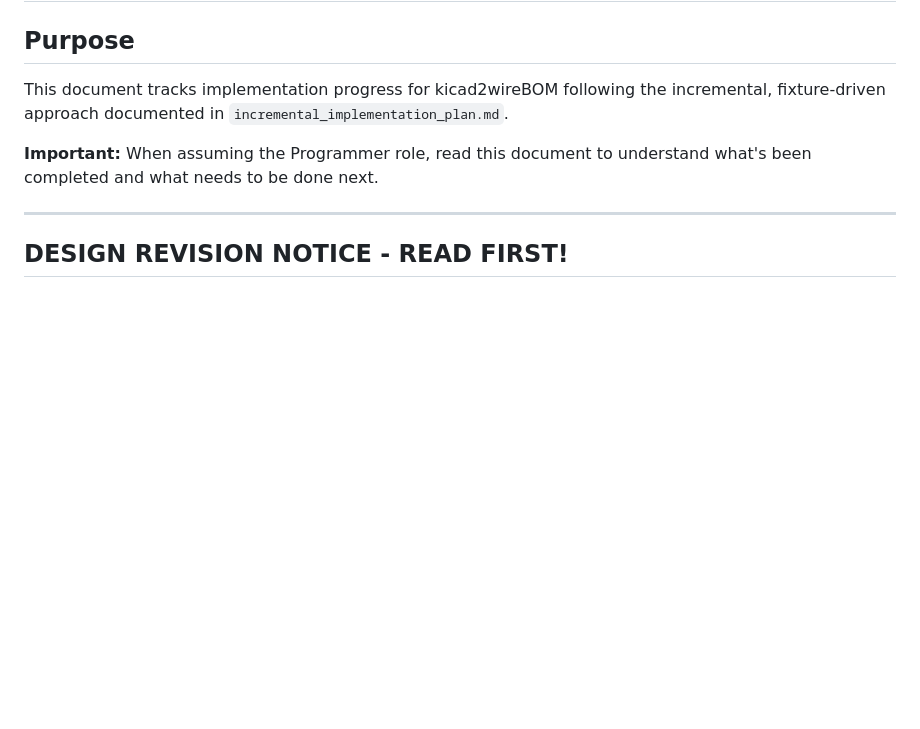
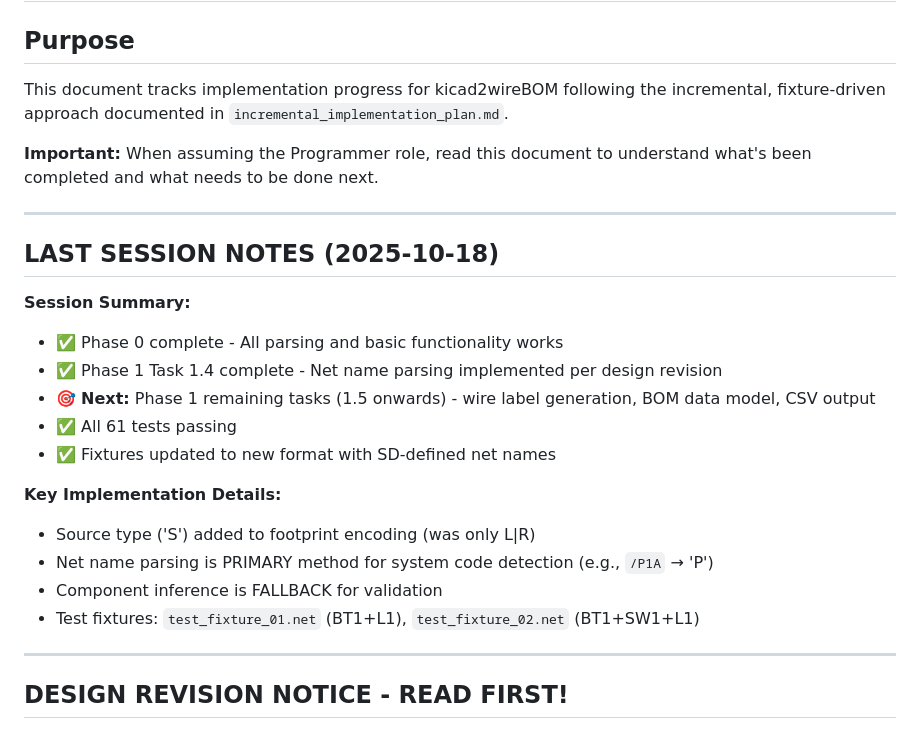
Before and after one commit to tklenke/ea_kicad2wireBOM, a Markdown page: docs/plans/programmer_todo.md, the part around the change. Drawn GitHub-style; blank space fills up the shorter version.

```diff
--- a/docs/plans/programmer_todo.md
+++ b/docs/plans/programmer_todo.md
@@ -5,6 +5,23 @@
 This document tracks implementation progress for kicad2wireBOM following the incremental, fixture-driven approach documented in `incremental_implementation_plan.md`.
 
 **Important:** When assuming the Programmer role, read this document to understand what's been completed and what needs to be done next.
+
+---
+
+## **LAST SESSION NOTES (2025-10-18)**
+
+**Session Summary:**
+- ✅ Phase 0 complete - All parsing and basic functionality works
+- ✅ Phase 1 Task 1.4 complete - Net name parsing implemented per design revision
+- 🎯 **Next:** Phase 1 remaining tasks (1.5 onwards) - wire label generation, BOM data model, CSV output
+- ✅ All 61 tests passing
+- ✅ Fixtures updated to new format with SD-defined net names
+
+**Key Implementation Details:**
+- Source type ('S') added to footprint encoding (was only L|R)
+- Net name parsing is PRIMARY method for system code detection (e.g., `/P1A` → 'P')
+- Component inference is FALLBACK for validation
+- Test fixtures: `test_fixture_01.net` (BT1+L1), `test_fixture_02.net` (BT1+SW1+L1)
 
 ---
 
```
Also changed, not shown: docs/plans/architect_todo.md (added, +46 -0 lines).
